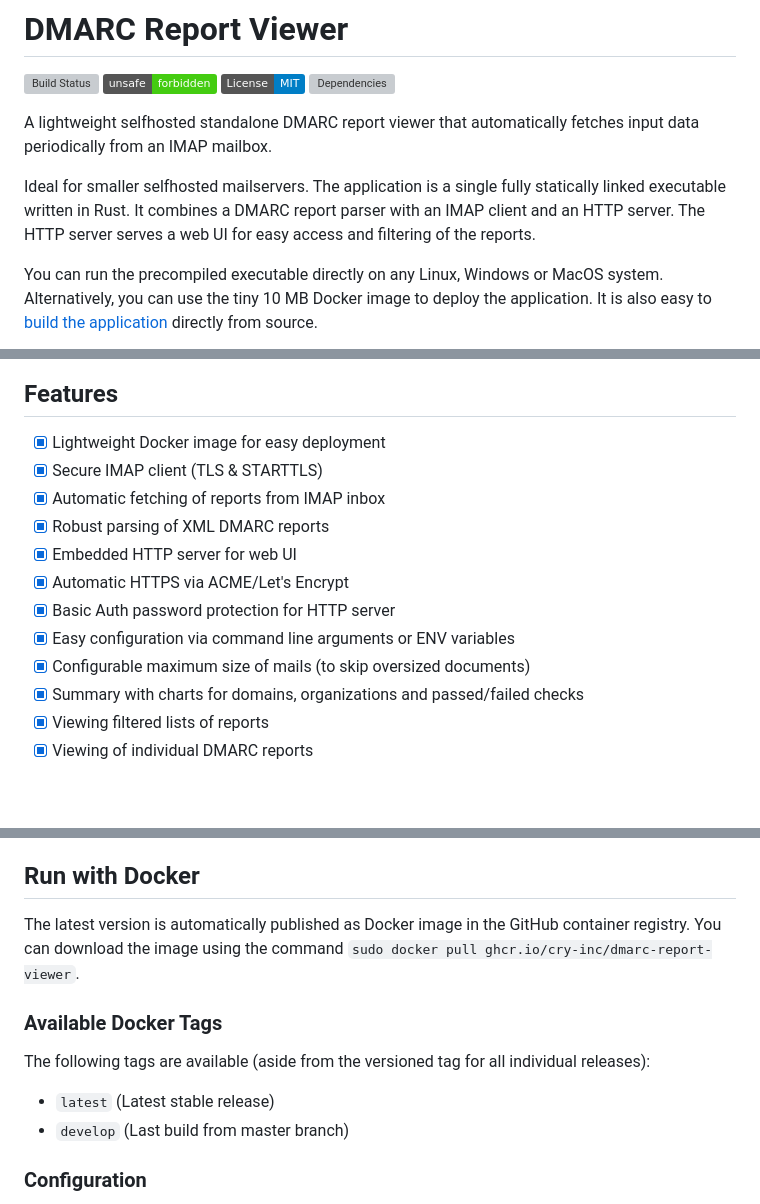
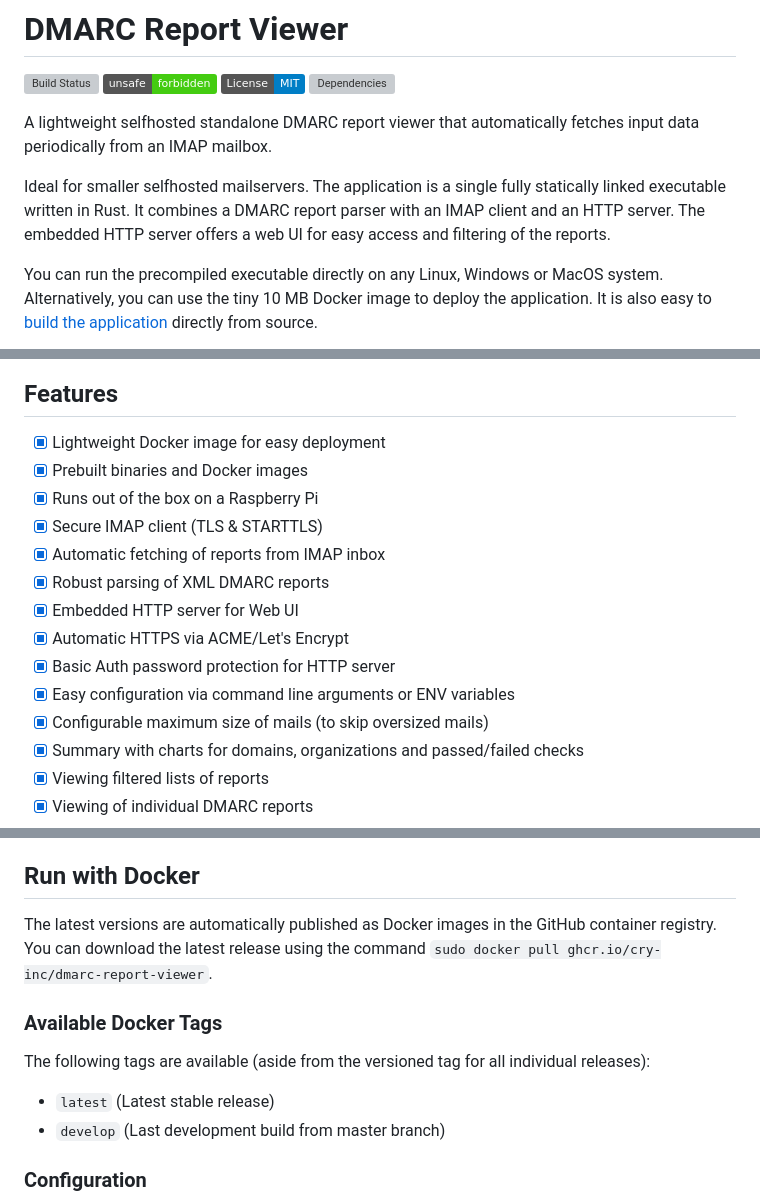
Before and after one commit to cry-inc/dmarc-report-viewer, a Markdown page: README.md, 3 parts joined by grey strips. GitHub-like rendering; badges without logos; blank space fills up the shorter version; grey boxes are pictures that could not be loaded.

Commit message:
Minor README.md changes to highlight Raspi support

```diff
--- a/README.md
+++ b/README.md
@@ -9,7 +9,7 @@ A lightweight selfhosted standalone DMARC report viewer that automatically fetch
 Ideal for smaller selfhosted mailservers.
 The application is a single fully statically linked executable written in Rust.
 It combines a DMARC report parser with an IMAP client and an HTTP server.
-The HTTP server serves a web UI for easy access and filtering of the reports.
+The embedded HTTP server offers a web UI for easy access and filtering of the reports.
 
 You can run the precompiled executable directly on any Linux, Windows or MacOS system.
 Alternatively, you can use the tiny 10 MB Docker image to deploy the application.
@@ -20,14 +20,16 @@ You can find more screenshots [here](screenshots/screenshots.md).
 
 ## Features
 - [x] Lightweight Docker image for easy deployment
+- [x] Prebuilt binaries and Docker images
+- [x] Runs out of the box on a Raspberry Pi
 - [x] Secure IMAP client (TLS & STARTTLS)
 - [x] Automatic fetching of reports from IMAP inbox
 - [x] Robust parsing of XML DMARC reports
-- [x] Embedded HTTP server for web UI
+- [x] Embedded HTTP server for Web UI
 - [x] Automatic HTTPS via ACME/Let's Encrypt
 - [x] Basic Auth password protection for HTTP server
 - [x] Easy configuration via command line arguments or ENV variables
-- [x] Configurable maximum size of mails (to skip oversized documents)
+- [x] Configurable maximum size of mails (to skip oversized mails)
 - [x] Summary with charts for domains, organizations and passed/failed checks
 - [x] Viewing filtered lists of reports
 - [x] Viewing of individual DMARC reports
@@ -40,13 +42,13 @@ You can find more screenshots [here](screenshots/screenshots.md).
 Read the [CHANGELOG.md](CHANGELOG.md) file for a list of all released versions and their corresponding changes.
 
 ## Run with Docker
-The latest version is automatically published as Docker image in the GitHub container registry.
-You can download the image using the command `sudo docker pull ghcr.io/cry-inc/dmarc-report-viewer`.
+The latest versions are automatically published as Docker images in the GitHub container registry.
+You can download the latest release using the command `sudo docker pull ghcr.io/cry-inc/dmarc-report-viewer`.
 
 ### Available Docker Tags
 The following tags are available (aside from the versioned tag for all individual releases):
 * `latest` (Latest stable release)
-* `develop` (Last build from master branch)
+* `develop` (Last development build from master branch)
 
 ### Configuration
 List all available configuration parameters with the corresponding environment variables by running this command:
```
Also changed, not shown: other parts of README.md (+2 -2 lines).
